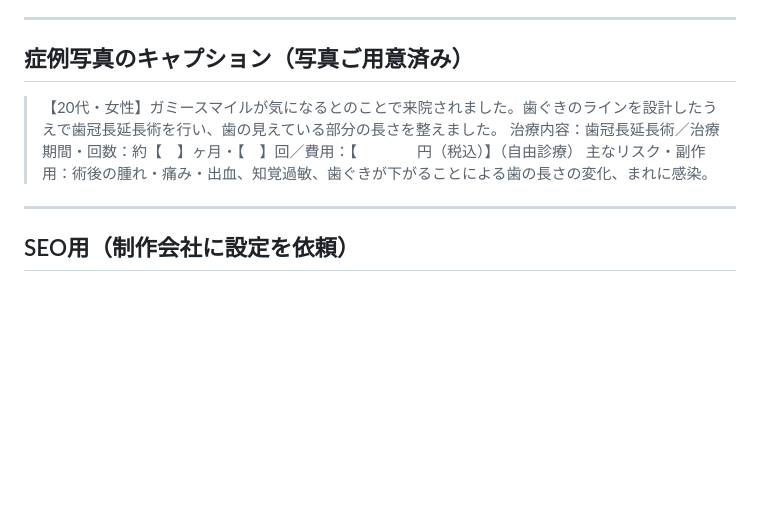
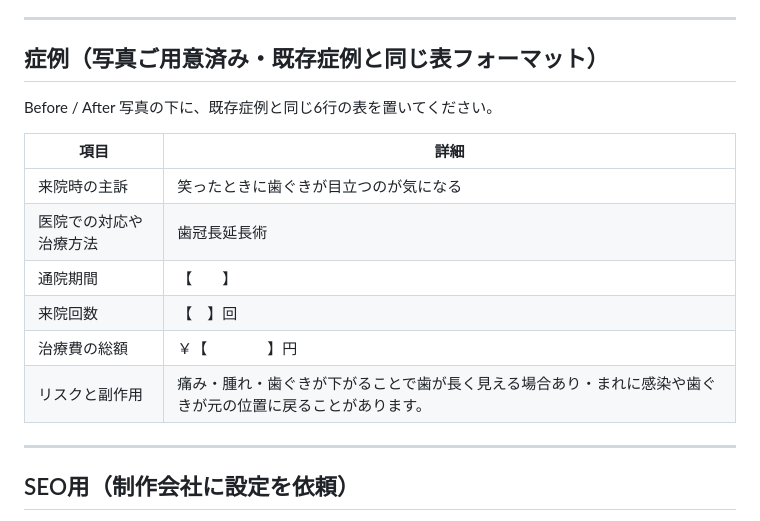
Before and after one commit to hakatastella-creator/CLAUDENOTE, a Markdown page: docs/website/01-crown-lengthening-copy.md, the part around the change. Rendered like a GitHub page; blank space fills up the shorter version.

```diff
--- a/docs/website/01-crown-lengthening-copy.md
+++ b/docs/website/01-crown-lengthening-copy.md
@@ -51,11 +51,18 @@
 
 ---
 
-## 症例写真のキャプション（写真ご用意済み）
+## 症例（写真ご用意済み・既存症例と同じ表フォーマット）
 
-> 【20代・女性】ガミースマイルが気になるとのことで来院されました。歯ぐきのラインを設計したうえで歯冠長延長術を行い、歯の見えている部分の長さを整えました。
-> 治療内容：歯冠長延長術／治療期間・回数：約【　】ヶ月・【　】回／費用：【　　　　円（税込）】（自由診療）
-> 主なリスク・副作用：術後の腫れ・痛み・出血、知覚過敏、歯ぐきが下がることによる歯の長さの変化、まれに感染。
+Before / After 写真の下に、既存症例と同じ6行の表を置いてください。
+
+| 項目 | 詳細 |
+| --- | --- |
+| 来院時の主訴 | 笑ったときに歯ぐきが目立つのが気になる |
+| 医院での対応や治療方法 | 歯冠長延長術 |
+| 通院期間 | 【　　】 |
+| 来院回数 | 【　】回 |
+| 治療費の総額 | ￥【　　　　】円 |
+| リスクと副作用 | 痛み・腫れ・歯ぐきが下がることで歯が長く見える場合あり・まれに感染や歯ぐきが元の位置に戻ることがあります。 |
 
 ---
 
```
Also changed, not shown: docs/website/02-case-gallery-ceramic-veneer.md (+45 -46 lines), docs/website/05-approval-draft.md (+13 -0 lines).
